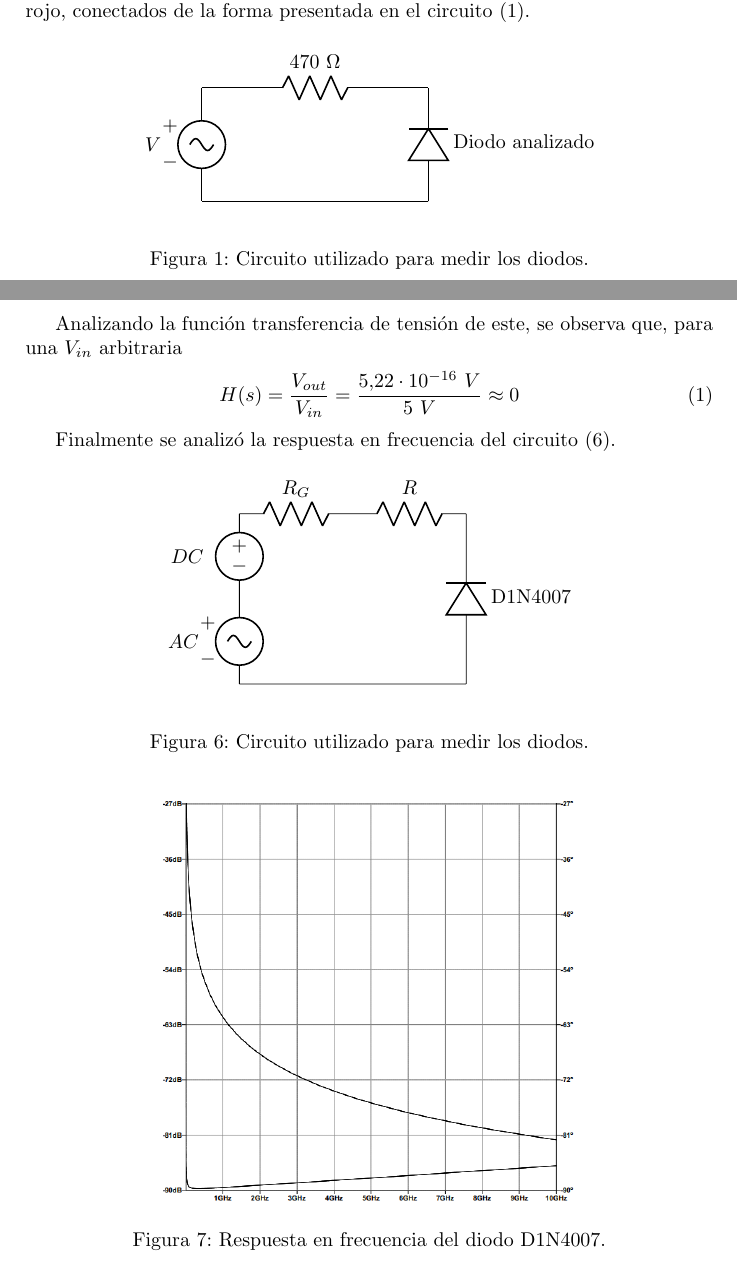
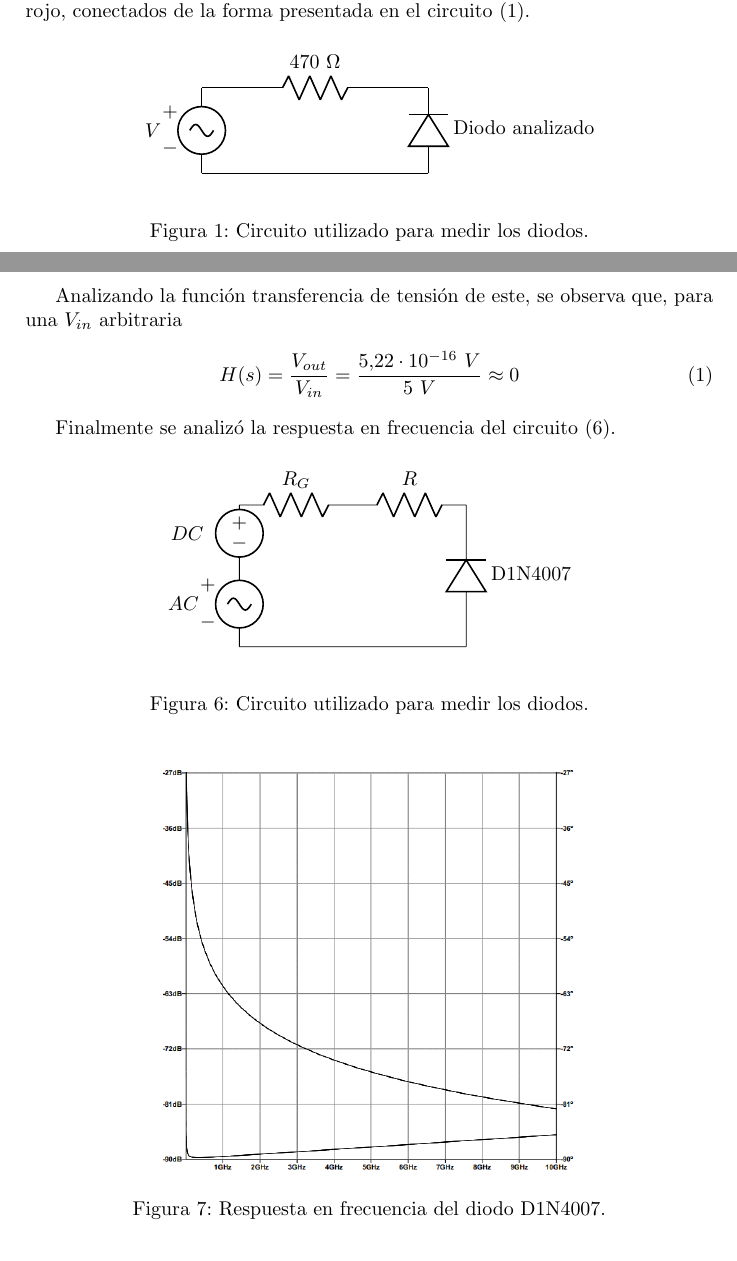
Before and after one commit to glambertucci/TP_FE, a LaTeX document (Informe/TP FE.tex): two parts of pages 2 and 4 of 4, joined at a grey line, cut so that both start at the same text. Compiled offline with pdfLaTeX.

```diff
--- a/Informe/TP FE.tex
+++ b/Informe/TP FE.tex
@@ -48,9 +48,9 @@
 \begin{circuitikz}
 \draw
 	(4,0)	to (0,0)
-	(0,2)	to [sV,v_=$V$]	(0,0)
-	(0,2)	to [R=$ 470 \ \Omega $]	(4,2)
-	(4,0)	to [Do, l_=Diodo analizado]	(4,2)
+	(0,1.5)	to [sV,v_=$V$]	(0,0)
+	(0,1.5)	to [R=$ 470 \ \Omega $]	(4,1.5)
+	(4,0)	to [Do, l_=Diodo analizado]	(4,1.5)
 ;\end{circuitikz}
 \end{center}
 \caption{Circuito utilizado para medir los diodos.}
@@ -130,10 +130,10 @@
 \draw
 	(0,0)	to (4,0)
 	(0,1.5)	to [sV,v_=$AC$]	(0,0)
-	(0,3)	to [V,v_=$DC$]	(0,1.5)
-	(0,3)	to [R=$ R_G $]	(2,3)
-	(2,3)	to [R=$ R $]	(4,3)
-	(4,0)	to [Do, l_=D1N4007]	(4,3)
+	(0,2.5)	to [V,v_=$DC$]	(0,1.5)
+	(0,2.5)	to [R=$ R_G $]	(2,2.5)
+	(2,2.5)	to [R=$ R $]	(4,2.5)
+	(4,0)	to [Do, l_=D1N4007]	(4,2.5)
 ;\end{circuitikz}
 \end{center}
 \caption{Circuito utilizado para medir los diodos.}
```
Also changed, not shown: Informe/TP FE.tex (2 more changed lines), 2 other files.
